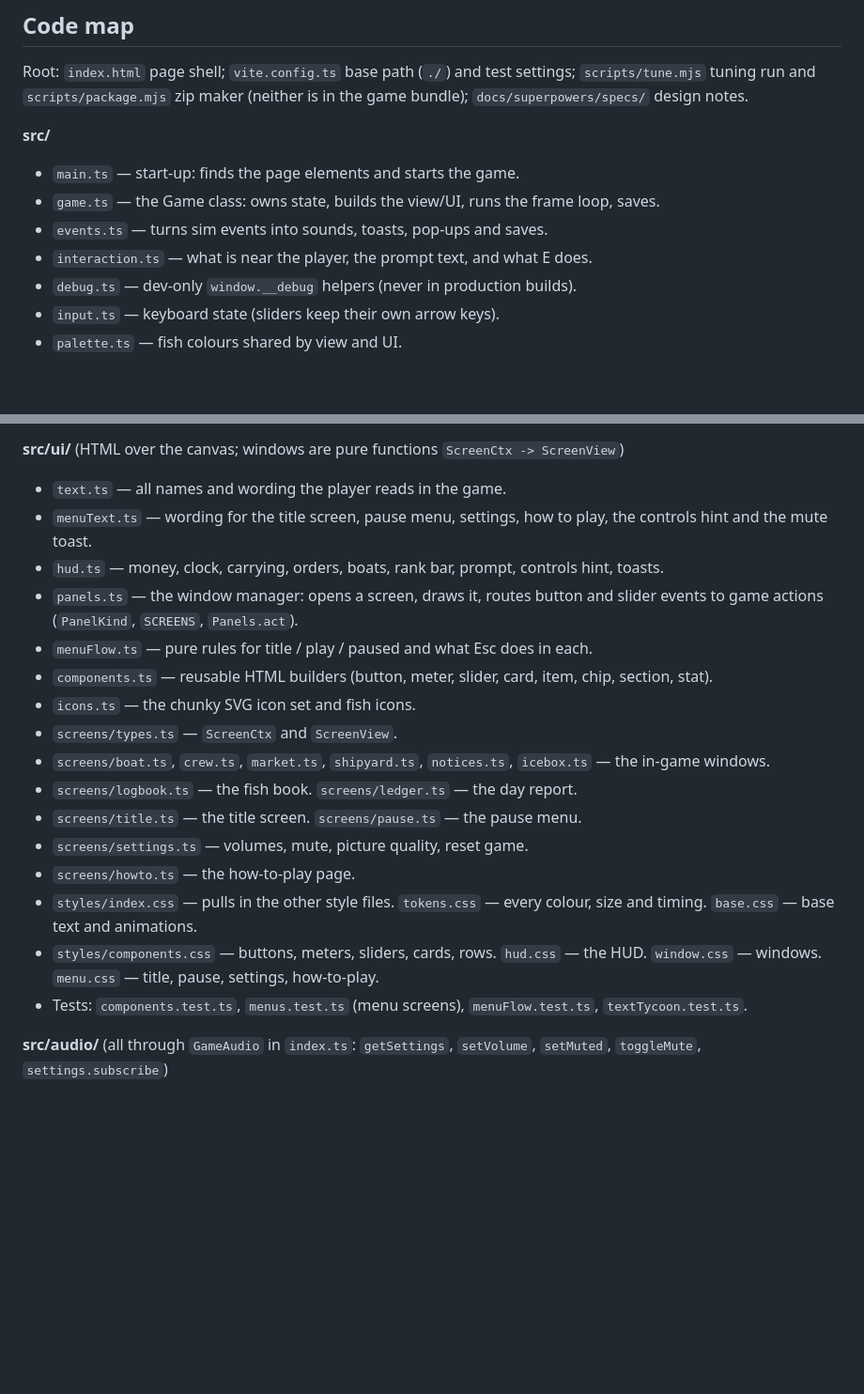
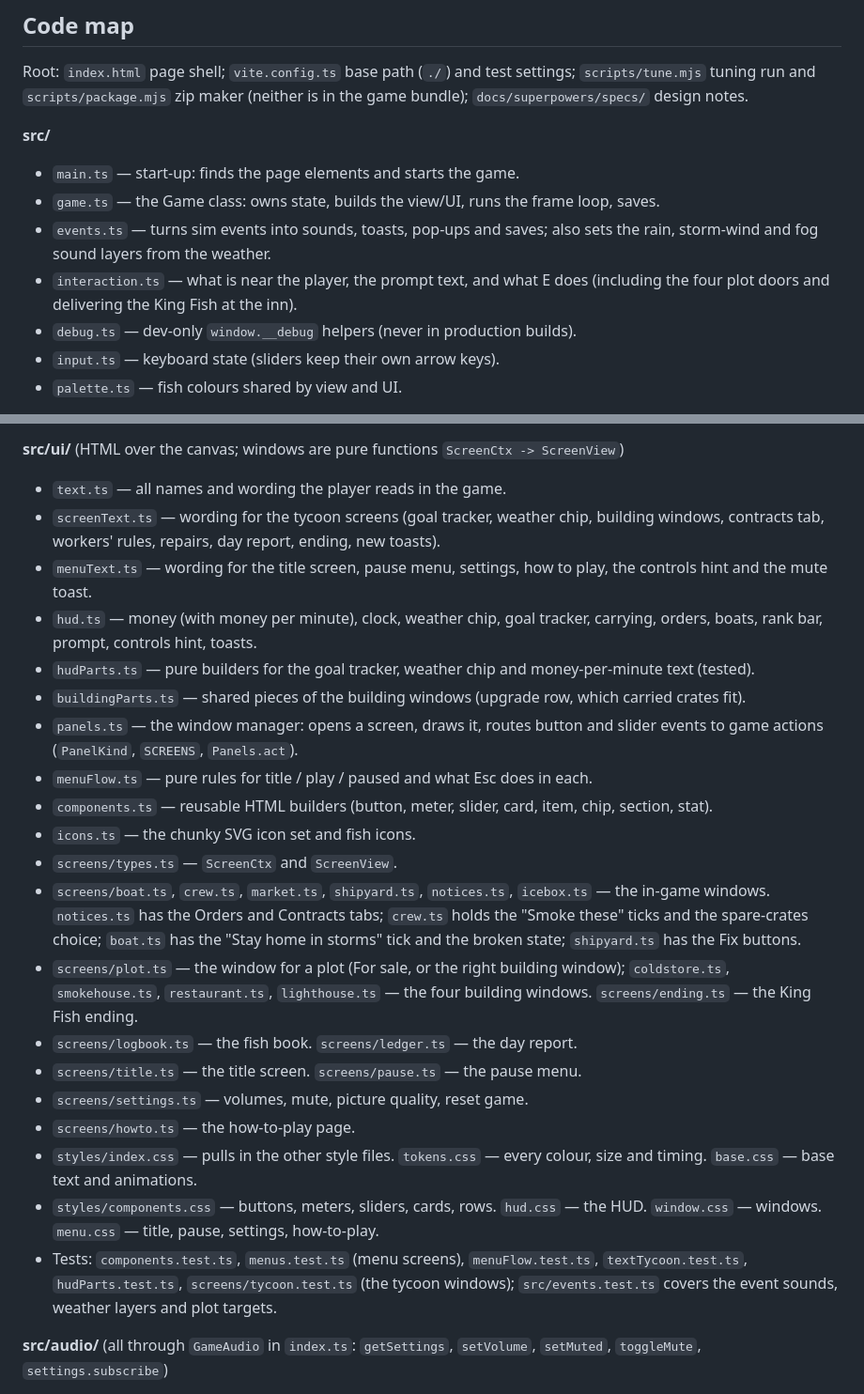
Before and after one commit to poolmoot/little-harbour, a Markdown page: AGENTS.md, 2 parts joined by grey strips. Shown at 94% size. Rendered like a GitHub page; blank space fills up the shorter version.

Commit message:
Docs: code map for the tycoon screens; spec marks screens done
Co-Authored-By: Claude Sonnet 5.5 <noreply@anthropic.com>

```diff
--- a/AGENTS.md
+++ b/AGENTS.md
@@ -212,8 +212,8 @@ game bundle); `docs/superpowers/specs/` design notes.
 **src/**
 - `main.ts` — start-up: finds the page elements and starts the game.
 - `game.ts` — the Game class: owns state, builds the view/UI, runs the frame loop, saves.
-- `events.ts` — turns sim events into sounds, toasts, pop-ups and saves.
-- `interaction.ts` — what is near the player, the prompt text, and what E does.
+- `events.ts` — turns sim events into sounds, toasts, pop-ups and saves; also sets the rain, storm-wind and fog sound layers from the weather.
+- `interaction.ts` — what is near the player, the prompt text, and what E does (including the four plot doors and delivering the King Fish at the inn).
 - `debug.ts` — dev-only `window.__debug` helpers (never in production builds).
 - `input.ts` — keyboard state (sliders keep their own arrow keys).
 - `palette.ts` — fish colours shared by view and UI.
@@ -251,21 +251,25 @@ game bundle); `docs/superpowers/specs/` design notes.
 
 **src/ui/** (HTML over the canvas; windows are pure functions `ScreenCtx -> ScreenView`)
 - `text.ts` — all names and wording the player reads in the game.
+- `screenText.ts` — wording for the tycoon screens (goal tracker, weather chip, building windows, contracts tab, workers' rules, repairs, day report, ending, new toasts).
 - `menuText.ts` — wording for the title screen, pause menu, settings, how to play, the controls hint and the mute toast.
-- `hud.ts` — money, clock, carrying, orders, boats, rank bar, prompt, controls hint, toasts.
+- `hud.ts` — money (with money per minute), clock, weather chip, goal tracker, carrying, orders, boats, rank bar, prompt, controls hint, toasts.
+- `hudParts.ts` — pure builders for the goal tracker, weather chip and money-per-minute text (tested).
+- `buildingParts.ts` — shared pieces of the building windows (upgrade row, which carried crates fit).
 - `panels.ts` — the window manager: opens a screen, draws it, routes button and slider events to game actions (`PanelKind`, `SCREENS`, `Panels.act`).
 - `menuFlow.ts` — pure rules for title / play / paused and what Esc does in each.
 - `components.ts` — reusable HTML builders (button, meter, slider, card, item, chip, section, stat).
 - `icons.ts` — the chunky SVG icon set and fish icons.
 - `screens/types.ts` — `ScreenCtx` and `ScreenView`.
-- `screens/boat.ts`, `crew.ts`, `market.ts`, `shipyard.ts`, `notices.ts`, `icebox.ts` — the in-game windows.
+- `screens/boat.ts`, `crew.ts`, `market.ts`, `shipyard.ts`, `notices.ts`, `icebox.ts` — the in-game windows. `notices.ts` has the Orders and Contracts tabs; `crew.ts` holds the "Smoke these" ticks and the spare-crates choice; `boat.ts` has the "Stay home in storms" tick and the broken state; `shipyard.ts` has the Fix buttons.
+- `screens/plot.ts` — the window for a plot (For sale, or the right building window); `coldstore.ts`, `smokehouse.ts`, `restaurant.ts`, `lighthouse.ts` — the four building windows. `screens/ending.ts` — the King Fish ending.
 - `screens/logbook.ts` — the fish book. `screens/ledger.ts` — the day report.
 - `screens/title.ts` — the title screen. `screens/pause.ts` — the pause menu.
 - `screens/settings.ts` — volumes, mute, picture quality, reset game.
 - `screens/howto.ts` — the how-to-play page.
 - `styles/index.css` — pulls in the other style files. `tokens.css` — every colour, size and timing. `base.css` — base text and animations.
 - `styles/components.css` — buttons, meters, sliders, cards, rows. `hud.css` — the HUD. `window.css` — windows. `menu.css` — title, pause, settings, how-to-play.
-- Tests: `components.test.ts`, `menus.test.ts` (menu screens), `menuFlow.test.ts`, `textTycoon.test.ts`.
+- Tests: `components.test.ts`, `menus.test.ts` (menu screens), `menuFlow.test.ts`, `textTycoon.test.ts`, `hudParts.test.ts`, `screens/tycoon.test.ts` (the tycoon windows); `src/events.test.ts` covers the event sounds, weather layers and plot targets.
 
 **src/audio/** (all through `GameAudio` in `index.ts`: `getSettings`, `setVolume`, `setMuted`, `toggleMute`, `settings.subscribe`)
 - `index.ts` — `GameAudio`, the one entry point; per-frame `update`, the M key, sound-effect calls.
```
Also changed, not shown: 1 other file.
